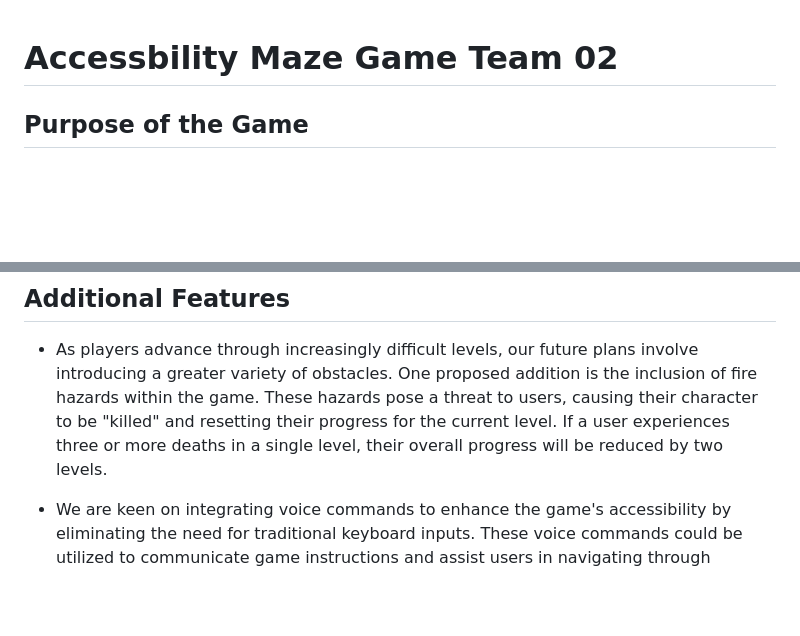
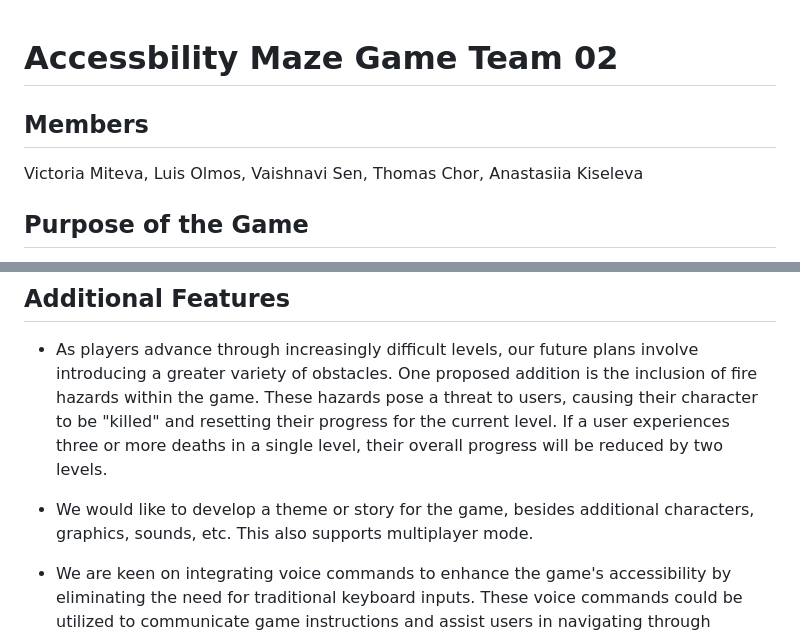
Before and after one commit to vicat0ria/cow-cow-cow, a Markdown page: README.md, 2 parts joined by grey strips. Rendered like a GitHub page; blank space fills up the shorter version.

Commit message:
names and updates

```diff
--- a/README.md
+++ b/README.md
@@ -1,4 +1,7 @@
 # Accessbility Maze Game Team 02
+
+## Members
+Victoria Miteva, Luis Olmos, Vaishnavi Sen, Thomas Chor, Anastasiia Kiseleva
 
 ## Purpose of the Game
 - The purpose of creating this game for individuals with visual impairments is to promote inclusivity and accessibility in the gaming experience – addressing the need for immersive entertainment to foster a sense of independence and enjoyment in interactive digital environments.
@@ -87,6 +90,8 @@ MacOS: `python3 app.py`
 
 - As players advance through increasingly difficult levels, our future plans involve introducing a greater variety of obstacles. One proposed addition is the inclusion of fire hazards within the game. These hazards pose a threat to users, causing their character to be "killed" and resetting their progress for the current level. If a user experiences three or more deaths in a single level, their overall progress will be reduced by two levels.
 
+- We would like to develop a theme or story for the game, besides additional characters, graphics, sounds, etc. This also supports multiplayer mode.
+
 - We are keen on integrating voice commands to enhance the game's accessibility by eliminating the need for traditional keyboard inputs. These voice commands could be utilized to communicate game instructions and assist users in navigating through different levels, while also giving them a chance to speak what moves they want to make. This will also make loggin into the accounts easier for users without keyboard.
 
 - To enhance the game's excitement, we aim to explore the possibility of randomizing key elements such as the target location, user starting position, and the placement of obstacles on the map.
```
